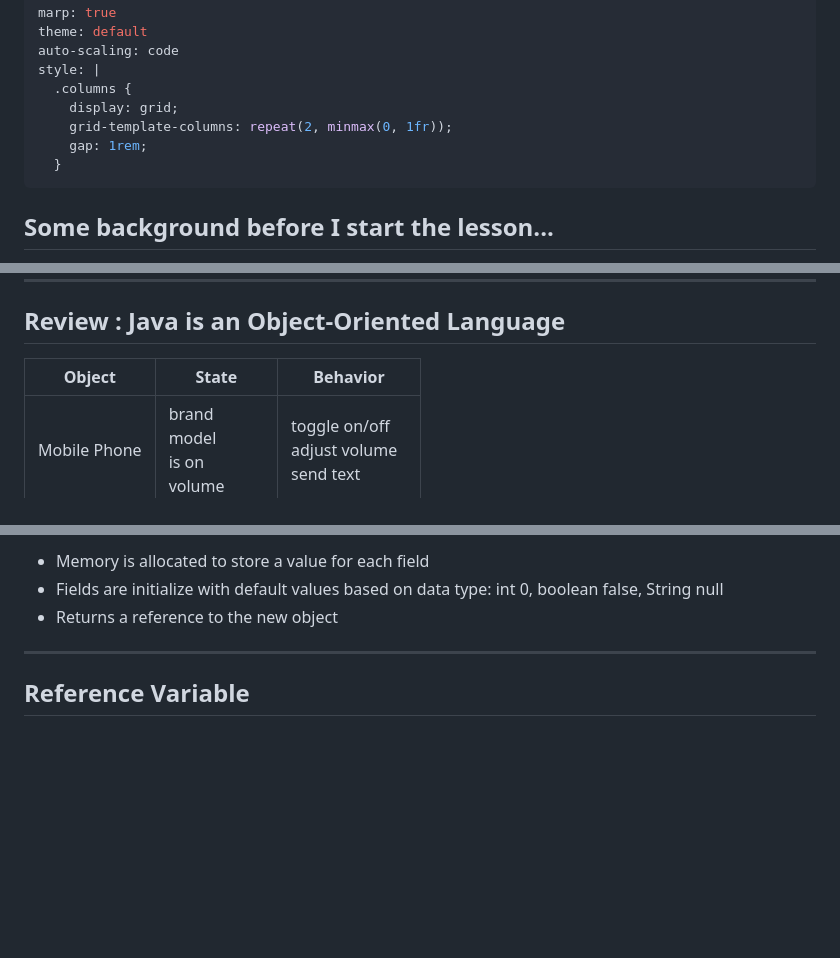
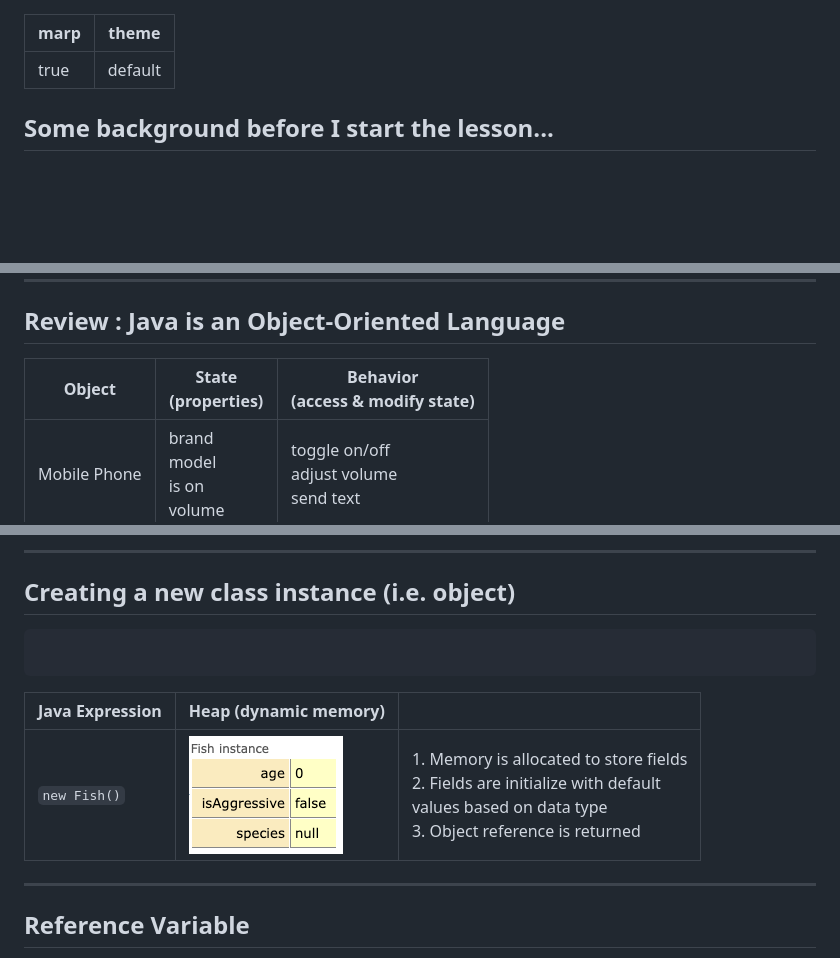
Before and after one commit to linda-seiter/intro-to-objects, a Markdown page: README.md, 3 parts joined by grey strips. Rendered like a GitHub page; blank space fills up the shorter version.

````diff
--- a/README.md
+++ b/README.md
@@ -1,13 +1,6 @@
 ---
 marp: true
 theme: default
-auto-scaling: code
-style: |
-  .columns {
-    display: grid;
-    grid-template-columns: repeat(2, minmax(0, 1fr));
-    gap: 1rem;
-  }
 ---
 
 ## Some background before I start the lesson...
@@ -25,7 +18,7 @@ style: |
 
 ## Review : Java is an Object-Oriented Language
 
-| Object       | State                                   | Behavior                                        |
+| Object       | State <br>(properties)                  | Behavior <br> (access & modify state)           |
 | ------------ | --------------------------------------- | ----------------------------------------------- |
 | Mobile Phone | brand <br> model <br> is on <br> volume | toggle on/off <br> adjust volume <br> send text |
 | Random       | seed                                    | nextInt<br>nextBoolean, ...                     |
@@ -138,8 +131,15 @@ public class Fish {
 
-- Memory is allocated to store a value for each field
-- Fields are initialize with default values based on data type: int 0, boolean
-  false, String null
-- Returns a reference to the new object
+---
+
+## Creating a new class instance (i.e. object)
+
+```java
+
+```
+
+| Java Expression | Heap (dynamic memory) |                                                                                                                                                  |
+| --------------- | --------------------- | ------------------------------------------------------------------------------------------------------------------------------------------------ |
+| `new Fish()`    | ![](img/fish_2.png)   | 1. Memory is allocated to store fields<br>2. Fields are initialize with default<br> values based on data type<br>3. Object reference is returned |
 
 ---
 
````
Also changed, not shown: other parts of README.md (+11 -11 lines).
